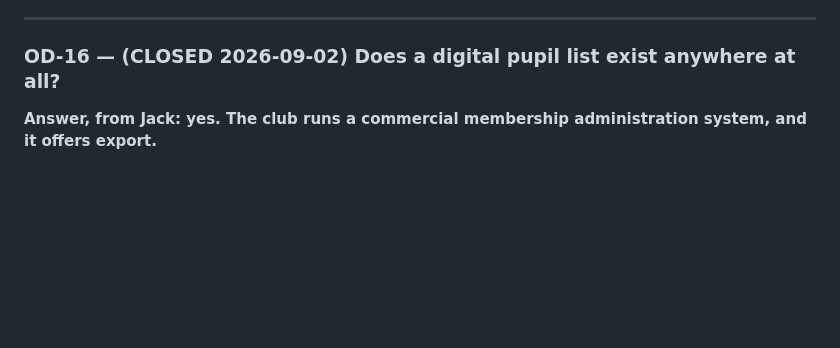
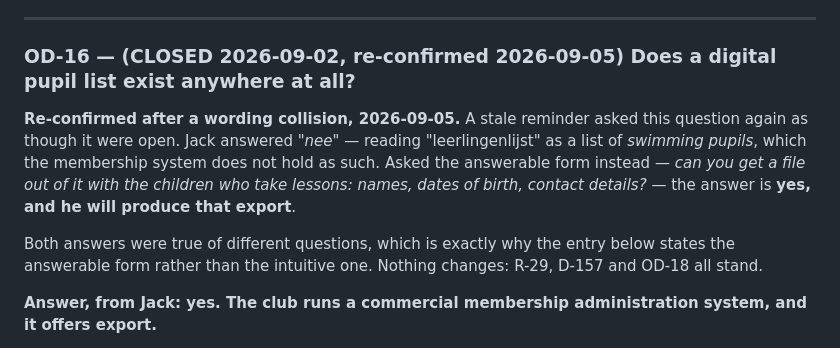
Before and after one commit to Jackldam/SplashTrack, a Markdown page: docs/design/08-open-decisions.md, the part around the change. Drawn GitHub-style; blank space fills up the shorter version.

Commit message:
docs(design): re-confirm OD-16 after a wording collision
A stale reminder re-asked a question closed on 2026-09-02. Jack answered 'nee',
reading 'leerlingenlijst' as a list of swimming pupils - which the membership
system does not hold under that name. Asked in the answerable form (can you get
a file out with the children who take lessons?) the answer is yes, and he is
producing the export.

Both answers were true of different questions. Recorded so it is not litigated a
third time; R-29, D-157 and OD-18 are unaffected.

```diff
--- a/docs/design/08-open-decisions.md
+++ b/docs/design/08-open-decisions.md
@@ -468,7 +468,18 @@ someone who has never seen this product.
 
 ---
 
-### OD-16 — **(CLOSED 2026-09-02)** Does a digital pupil list exist anywhere at all?
+### OD-16 — **(CLOSED 2026-09-02, re-confirmed 2026-09-05)** Does a digital pupil list exist anywhere at all?
+
+**Re-confirmed after a wording collision, 2026-09-05.** A stale reminder asked
+this question again as though it were open. Jack answered *"nee"* — reading
+"leerlingenlijst" as a list of *swimming pupils*, which the membership system
+does not hold as such. Asked the answerable form instead — *can you get a file
+out of it with the children who take lessons: names, dates of birth, contact
+details?* — the answer is **yes, and he will produce that export**.
+
+Both answers were true of different questions, which is exactly why the entry
+below states the answerable form rather than the intuitive one. Nothing changes:
+R-29, D-157 and OD-18 all stand.
 
 **Answer, from Jack: yes. The club runs a commercial membership administration
 system, and it offers export.**
```
